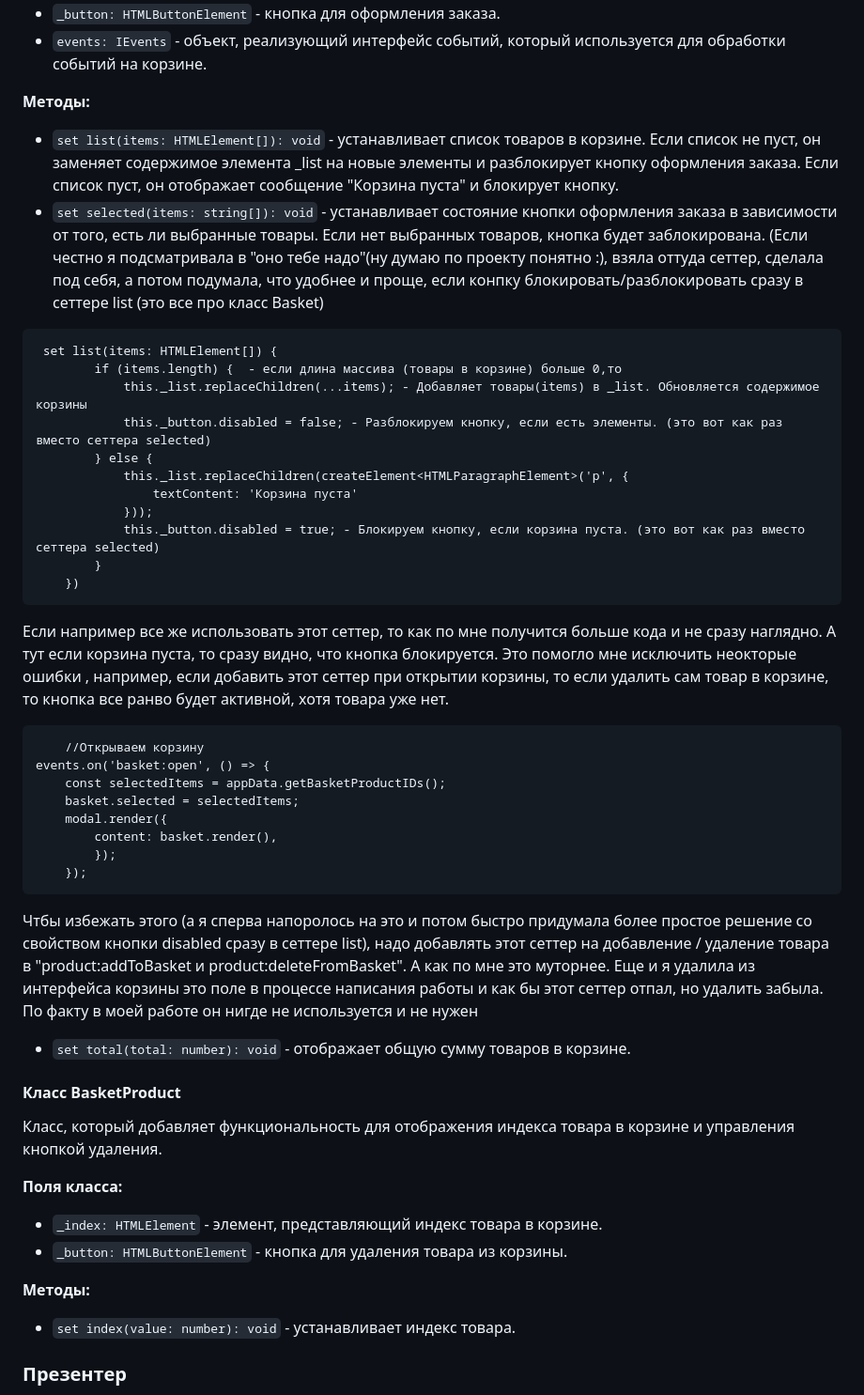
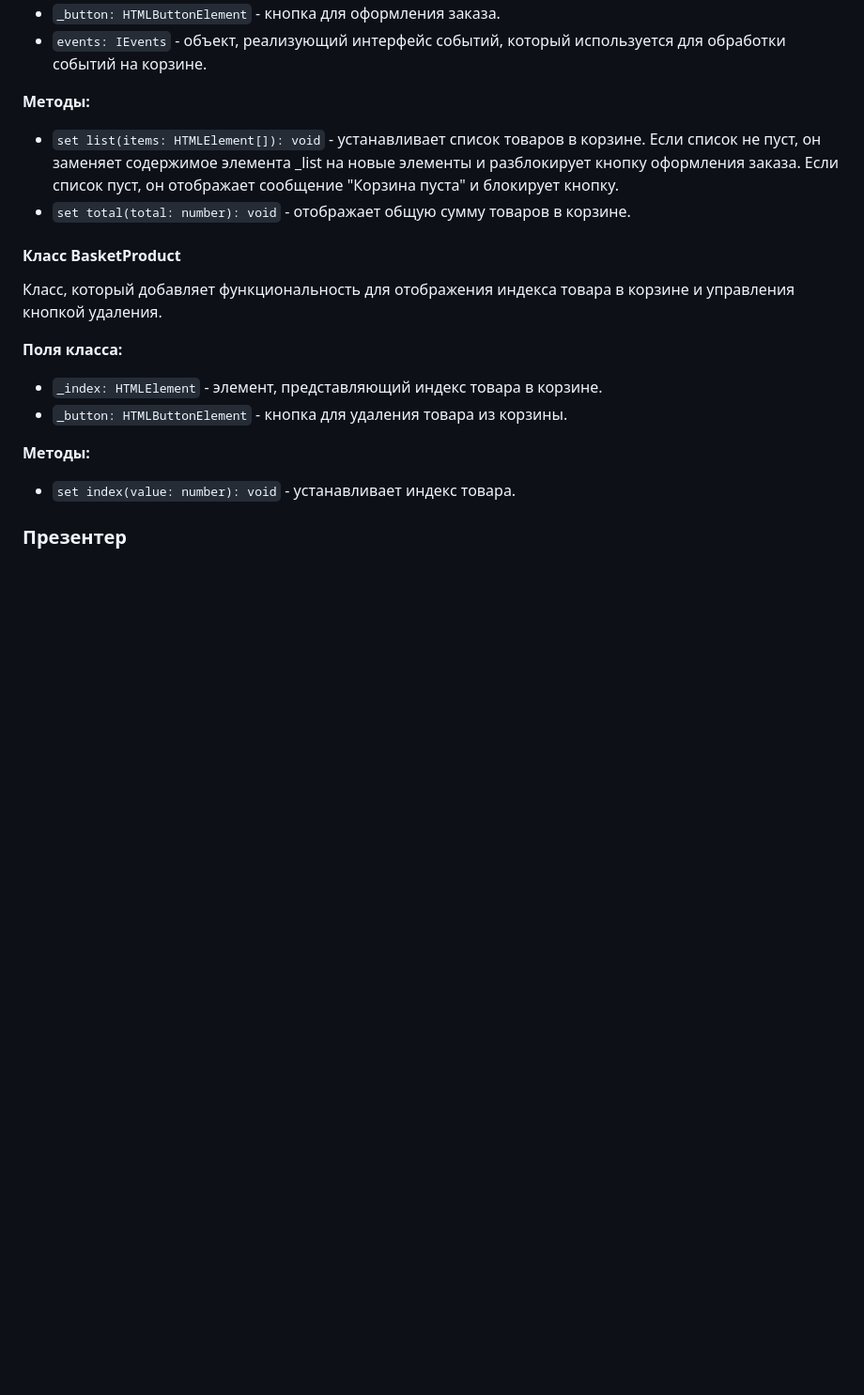
Before and after one commit to Katrinmark2000/web-larek-frontend, a Markdown page: README.md, the part around the change. Shown: that part at 94% size. Rendered like a GitHub page; blank space fills up the shorter version.

````diff
--- a/README.md
+++ b/README.md
@@ -339,37 +339,6 @@ const productCard = new Product(containerElement, {
 
 **Методы:**
 - `set list(items: HTMLElement[]): void` - устанавливает список товаров в корзине. Если список не пуст, он заменяет содержимое элемента _list на новые элементы и разблокирует кнопку оформления заказа. Если список пуст, он отображает сообщение "Корзина пуста" и блокирует кнопку.
-- `set selected(items: string[]): void` - устанавливает состояние кнопки оформления заказа в зависимости от того, есть ли выбранные товары. Если нет выбранных товаров, кнопка будет заблокирована.
-(Если честно я подсматривала в "оно тебе надо"(ну думаю по проекту понятно :), взяла оттуда сеттер, сделала под себя, а потом подумала, что удобнее и проще, если конпку блокировать/разблокировать сразу в сеттере list (это все про класс Basket)
-```
- set list(items: HTMLElement[]) {
-        if (items.length) {  - если длина массива (товары в корзине) больше 0,то
-            this._list.replaceChildren(...items); - Добавляет товары(items) в _list. Обновляется содержимое корзины
-            this._button.disabled = false; - Разблокируем кнопку, если есть элементы. (это вот как раз вместо сеттера selected)
-        } else {
-            this._list.replaceChildren(createElement<HTMLParagraphElement>('p', {
-                textContent: 'Корзина пуста'
-            }));
-            this._button.disabled = true; - Блокируем кнопку, если корзина пуста. (это вот как раз вместо сеттера selected)
-        }
-    })
-```
-
-Если например все же использовать этот сеттер, то как по мне получится больше кода и не сразу наглядно. А тут если корзина пуста, то сразу видно, что кнопка блокируется. Это помогло мне исключить неокторые ошибки , например, если добавить этот сеттер при открытии корзины, то если удалить сам товар в корзине, то кнопка все ранво будет активной, хотя товара уже нет.
-
-```
-    //Открываем корзину
-events.on('basket:open', () => {
-    const selectedItems = appData.getBasketProductIDs();
-    basket.selected = selectedItems;
-    modal.render({
-        content: basket.render(),
-        });
-    });
-```
-Чтбы избежать этого (а я сперва напоролось на это и потом быстро придумала более простое решение со свойством кнопки disabled сразу в сеттере list), надо добавлять этот сеттер на добавление / удаление товара в "product:addToBasket и product:deleteFromBasket". А  как по мне это муторнее. Еще и я удалила из интерфейса корзины это поле в процессе написания работы и как бы этот сеттер отпал, но удалить забыла. По факту в моей работе он нигде не используется и не нужен
-
-
 - `set total(total: number): void` - отображает общую сумму товаров в корзине.
 
 
````
